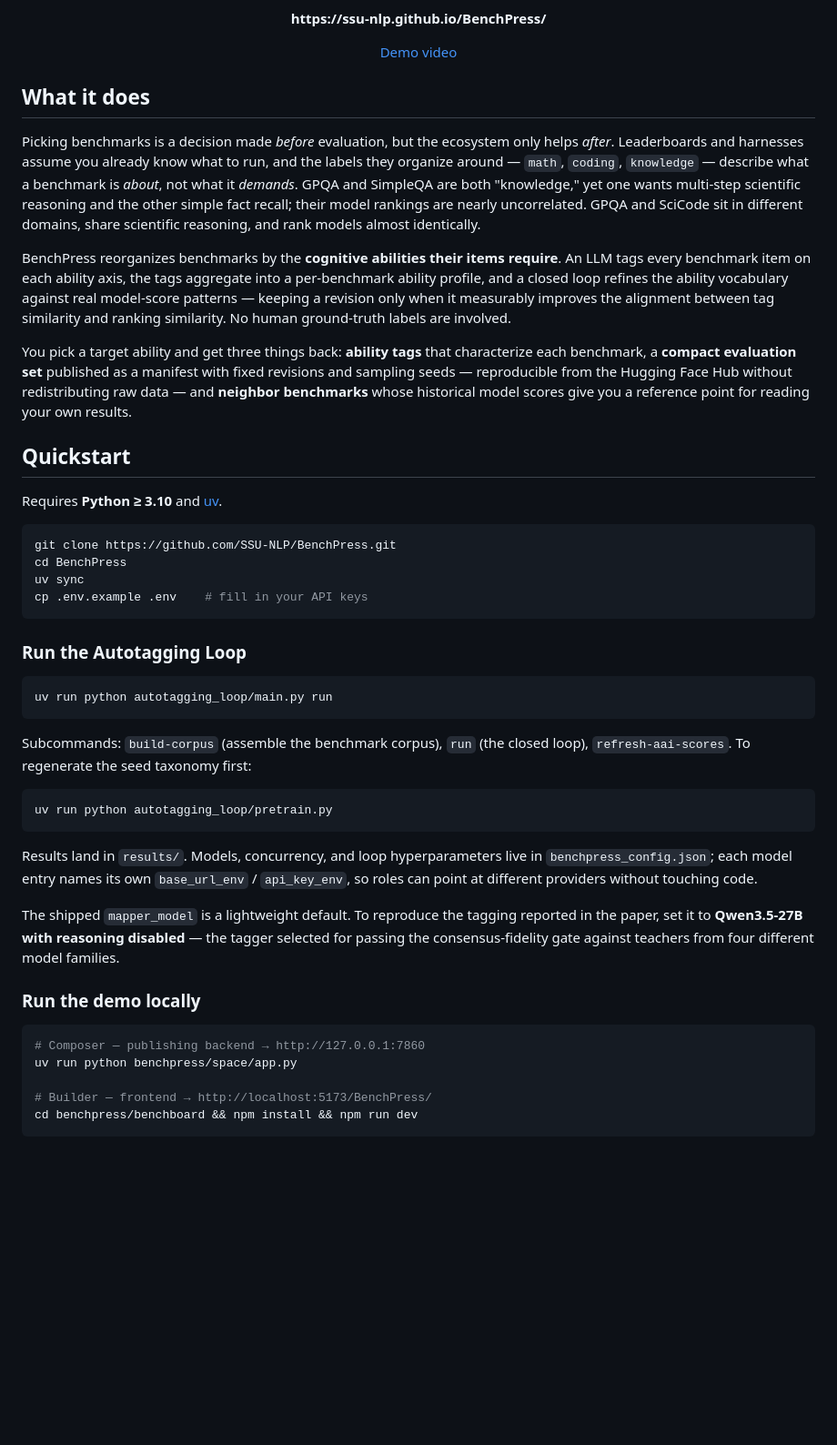
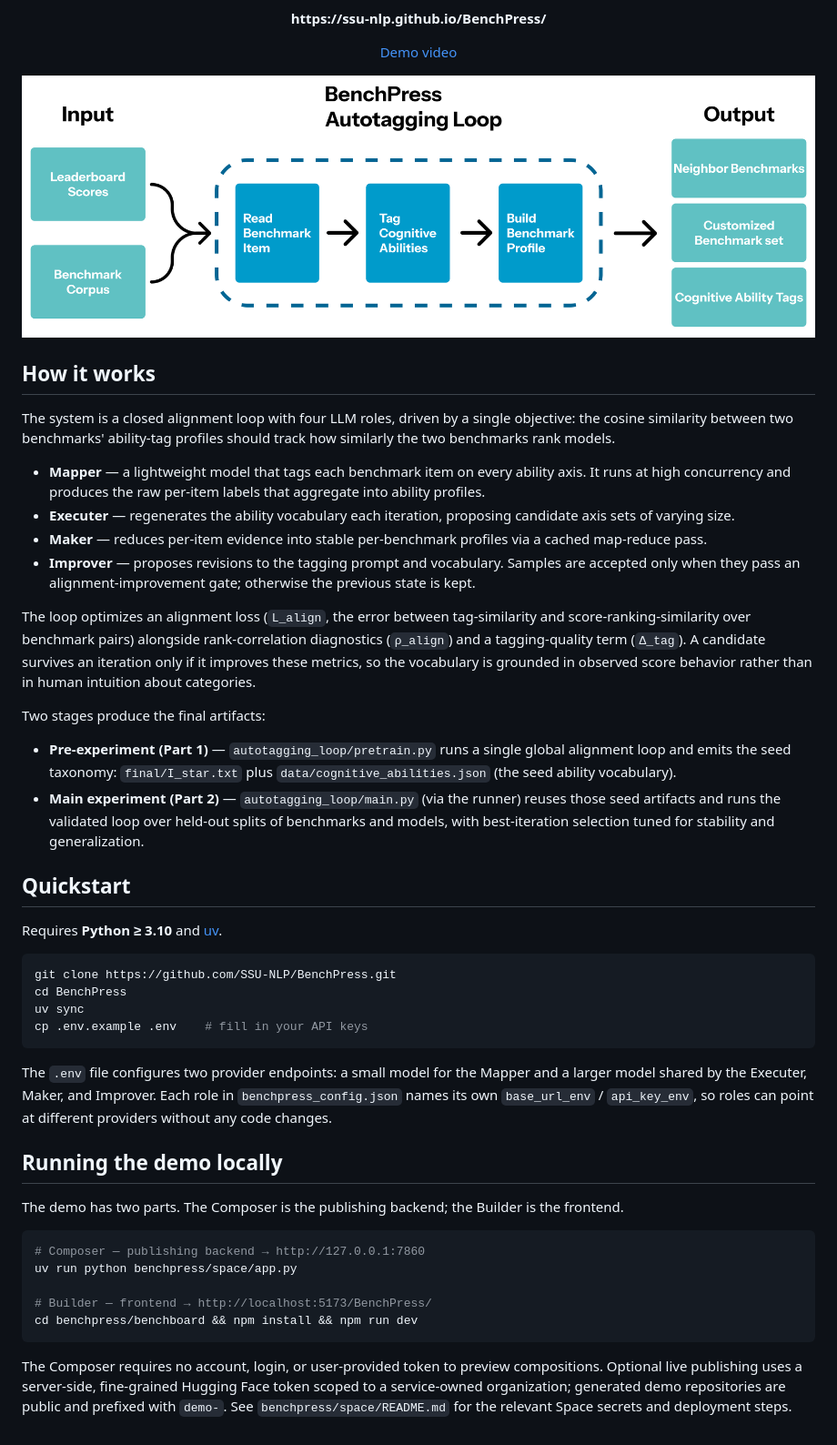
Before and after one commit to SSU-NLP/BenchPress, a Markdown page: README.md, the part around the change. Shown at 91% size. GitHub-like rendering; pictures changed too: assets/system_overview.png (added); blank space fills up the shorter version.

Commit message:
docs: rewrite README and add system overview diagram
Co-Authored-By: Claude Opus 4.8 <noreply@anthropic.com>

````diff
--- a/README.md
+++ b/README.md
@@ -12,26 +12,39 @@
   <a href="https://youtu.be/zF_kGEbVKsI">Demo video</a>
 </p>
 
-## What it does
+<p align="center">
+  <img src="assets/system_overview.png" alt="BenchPress system overview: Leaderboard Scores and Benchmark Corpus feed the Autotagging Loop (read benchmark item, tag cognitive abilities, build benchmark profile), which produces neighbor benchmarks, a customized benchmark set, and cognitive ability tags." width="100%">
+</p>
 
-Picking benchmarks is a decision made *before* evaluation, but the ecosystem only helps *after*.
-Leaderboards and harnesses assume you already know what to run, and the labels they organize
-around — `math`, `coding`, `knowledge` — describe what a benchmark is *about*, not what it
-*demands*. GPQA and SimpleQA are both "knowledge," yet one wants multi-step scientific reasoning
-and the other simple fact recall; their model rankings are nearly uncorrelated. GPQA and SciCode
-sit in different domains, share scientific reasoning, and rank models almost identically.
+## How it works
 
-BenchPress reorganizes benchmarks by the **cognitive abilities their items require**. An LLM
-tags every benchmark item on each ability axis, the tags aggregate into a per-benchmark ability
-profile, and a closed loop refines the ability vocabulary against real model-score patterns —
-keeping a revision only when it measurably improves the alignment between tag similarity and
-ranking similarity. No human ground-truth labels are involved.
+The system is a closed alignment loop with four LLM roles, driven by a single objective: the
+cosine similarity between two benchmarks' ability-tag profiles should track how similarly the
+two benchmarks rank models.
 
-You pick a target ability and get three things back: **ability tags** that characterize each
-benchmark, a **compact evaluation set** published as a manifest with fixed revisions and
-sampling seeds — reproducible from the Hugging Face Hub without redistributing raw data — and
-**neighbor benchmarks** whose historical model scores give you a reference point for reading
-your own results.
+- **Mapper** — a lightweight model that tags each benchmark item on every ability axis. It runs
+  at high concurrency and produces the raw per-item labels that aggregate into ability profiles.
+- **Executer** — regenerates the ability vocabulary each iteration, proposing candidate axis
+  sets of varying size.
+- **Maker** — reduces per-item evidence into stable per-benchmark profiles via a cached
+  map-reduce pass.
+- **Improver** — proposes revisions to the tagging prompt and vocabulary. Samples are accepted
+  only when they pass an alignment-improvement gate; otherwise the previous state is kept.
+
+The loop optimizes an alignment loss (`L_align`, the error between tag-similarity and
+score-ranking-similarity over benchmark pairs) alongside rank-correlation diagnostics
+(`ρ_align`) and a tagging-quality term (`Δ_tag`). A candidate survives an iteration only if it
+improves these metrics, so the vocabulary is grounded in observed score behavior rather than in
+human intuition about categories.
+
+Two stages produce the final artifacts:
+
+- **Pre-experiment (Part 1)** — `autotagging_loop/pretrain.py` runs a single global alignment
+  loop and emits the seed taxonomy: `final/I_star.txt` plus `data/cognitive_abilities.json`
+  (the seed ability vocabulary).
+- **Main experiment (Part 2)** — `autotagging_loop/main.py` (via the runner) reuses those seed
+  artifacts and runs the validated loop over held-out splits of benchmarks and models, with
+  best-iteration selection tuned for stability and generalization.
 
 ## Quickstart
 
@@ -44,28 +57,15 @@ uv sync
 cp .env.example .env    # fill in your API keys
 ```
 
-### Run the Autotagging Loop
+The `.env` file configures two provider endpoints: a small model for the Mapper and a larger
+model shared by the Executer, Maker, and Improver. Each role in `benchpress_config.json` names
+its own `base_url_env` / `api_key_env`, so roles can point at different providers without any
+code changes.
 
-```bash
-uv run python autotagging_loop/main.py run
-```
 
-Subcommands: `build-corpus` (assemble the benchmark corpus), `run` (the closed loop),
-`refresh-aai-scores`. To regenerate the seed taxonomy first:
+## Running the demo locally
 
-```bash
-uv run python autotagging_loop/pretrain.py
-```
-
-Results land in `results/`. Models, concurrency, and loop hyperparameters live in
-`benchpress_config.json`; each model entry names its own `base_url_env` / `api_key_env`, so roles
-can point at different providers without touching code.
-
-The shipped `mapper_model` is a lightweight default. To reproduce the tagging reported in the
-paper, set it to **Qwen3.5-27B with reasoning disabled** — the tagger selected for passing the
-consensus-fidelity gate against teachers from four different model families.
-
-### Run the demo locally
+The demo has two parts. The Composer is the publishing backend; the Builder is the frontend.
 
 ```bash
 # Composer — publishing backend → http://127.0.0.1:7860
@@ -74,3 +74,8 @@ uv run python benchpress/space/app.py
 # Builder — frontend → http://localhost:5173/BenchPress/
 cd benchpress/benchboard && npm install && npm run dev
 ```
+
+The Composer requires no account, login, or user-provided token to preview compositions.
+Optional live publishing uses a server-side, fine-grained Hugging Face token scoped to a
+service-owned organization; generated demo repositories are public and prefixed with `demo-`.
+See `benchpress/space/README.md` for the relevant Space secrets and deployment steps.
````
